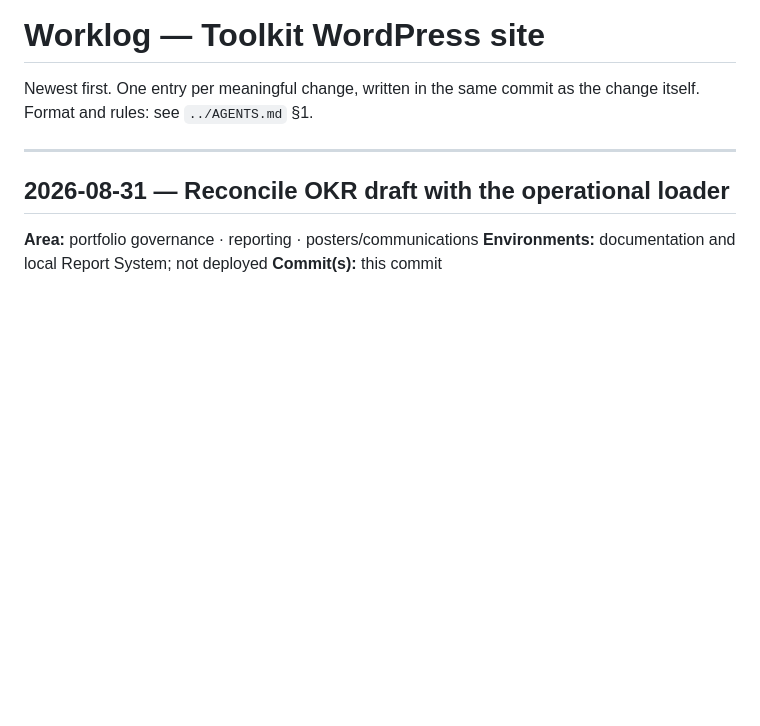
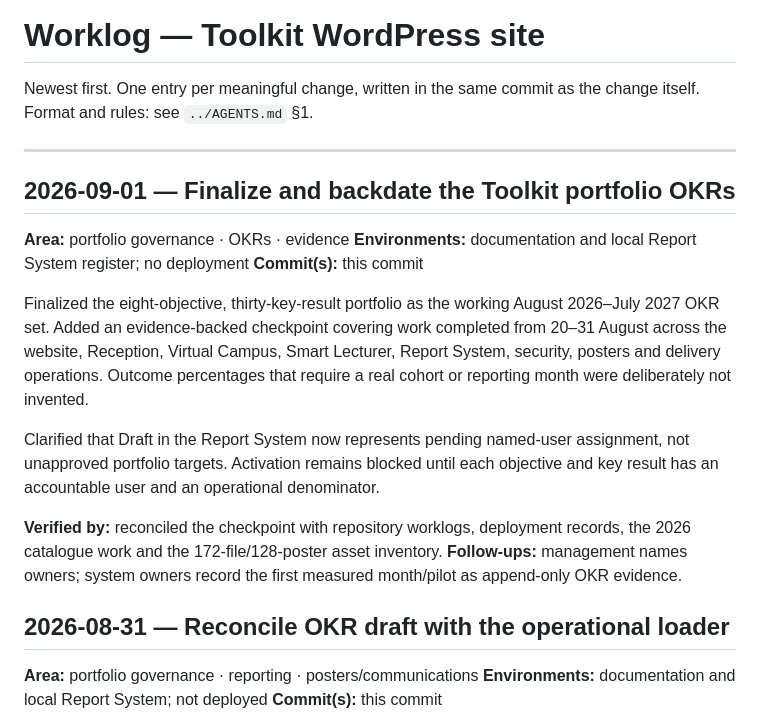
Before and after one commit to kamauthomas/toolkit, a Markdown page: WORKLOG.md, the part around the change. Drawn GitHub-style; blank space fills up the shorter version.

```diff
--- a/WORKLOG.md
+++ b/WORKLOG.md
@@ -4,6 +4,28 @@ Newest first. One entry per meaningful change, written in the same commit as the
 change itself. Format and rules: see `../AGENTS.md` §1.
 
 ---
+
+## 2026-09-01 — Finalize and backdate the Toolkit portfolio OKRs
+**Area:** portfolio governance · OKRs · evidence
+**Environments:** documentation and local Report System register; no deployment
+**Commit(s):** this commit
+
+Finalized the eight-objective, thirty-key-result portfolio as the working
+August 2026–July 2027 OKR set. Added an evidence-backed checkpoint covering work
+completed from 20–31 August across the website, Reception, Virtual Campus, Smart
+Lecturer, Report System, security, posters and delivery operations. Outcome
+percentages that require a real cohort or reporting month were deliberately not
+invented.
+
+Clarified that Draft in the Report System now represents pending named-user
+assignment, not unapproved portfolio targets. Activation remains blocked until
+each objective and key result has an accountable user and an operational
+denominator.
+
+**Verified by:** reconciled the checkpoint with repository worklogs, deployment
+records, the 2026 catalogue work and the 172-file/128-poster asset inventory.
+**Follow-ups:** management names owners; system owners record the first measured
+month/pilot as append-only OKR evidence.
 
 ## 2026-08-31 — Reconcile OKR draft with the operational loader
 **Area:** portfolio governance · reporting · posters/communications
```
Also changed, not shown: docs/TOOLKIT-OKRS-2026-2027.md (+37 -16 lines).
